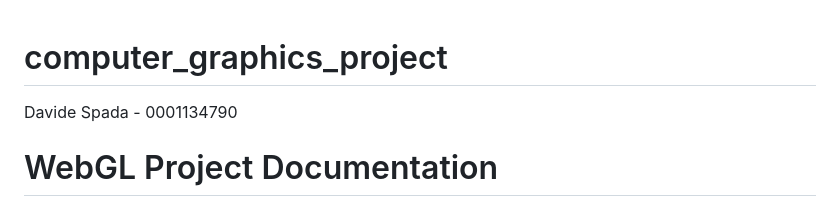
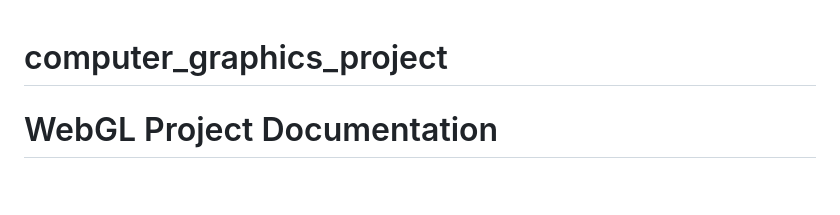
Before and after one commit to davspada/computer_graphics_project, a Markdown page: README.md, the part around the change. Rendered like a GitHub page; blank space fills up the shorter version.

```diff
--- a/README.md
+++ b/README.md
@@ -1,6 +1,4 @@
 # computer_graphics_project
-   Davide Spada - 0001134790
-
 WebGL Project Documentation
 ===========================
 
```
